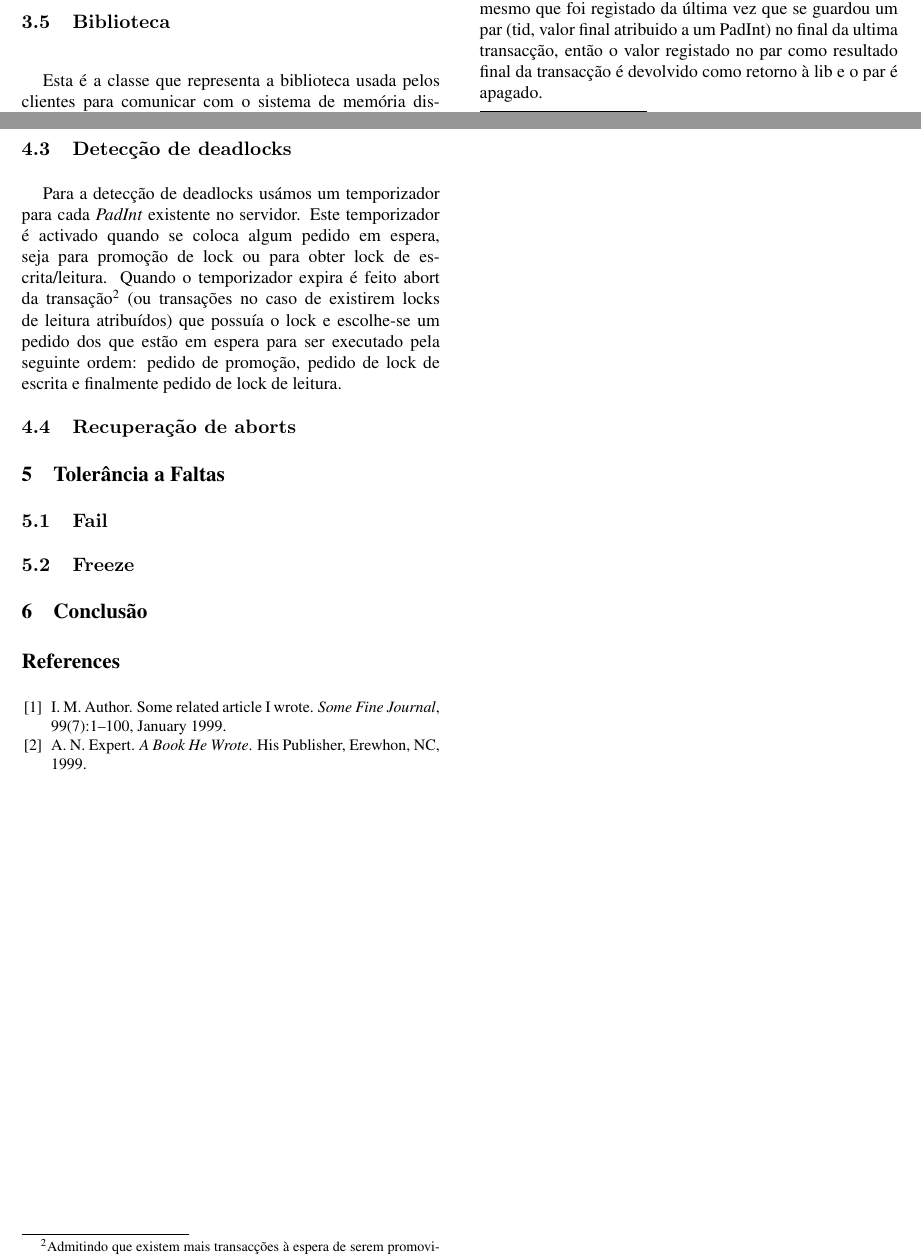
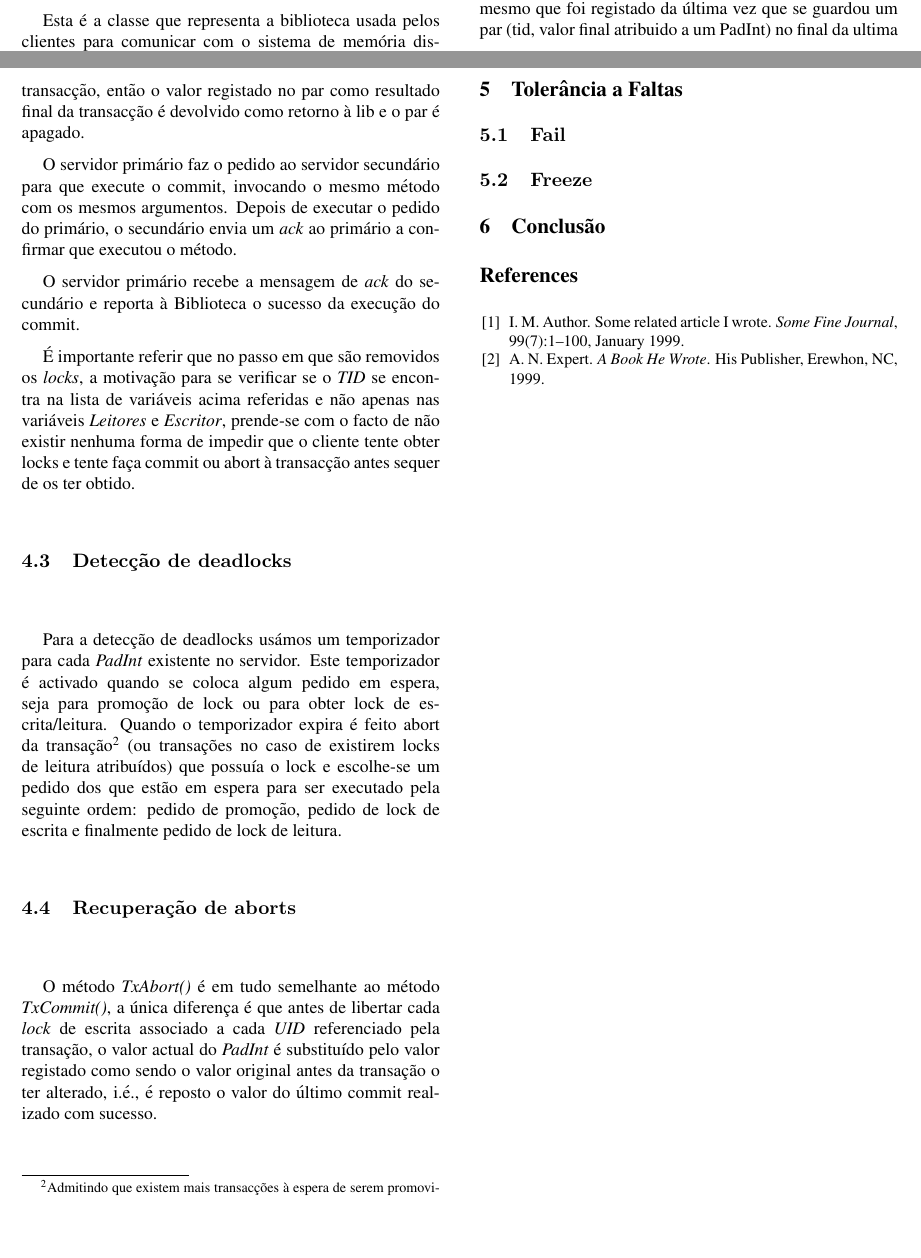
Before and after one commit to magicknot/PADI-DSTM, a LaTeX paper (paper/latex8.tex, which reads paper/aborts.tex, paper/commit.tex): two parts of pages 2 and 3 of 3, joined at a grey line, cut so that both start at the same text, the shorter picture padded with empty space. Compiled offline with pdfLaTeX.

Commit message:
Added last version of commit and abort

```diff
--- a/paper/aborts.tex
+++ b/paper/aborts.tex
@@ -1 +1,3 @@
 \subsection{Recuperação de aborts}
+
+O método \textit{TxAbort()} é em tudo semelhante ao método \textit{TxCommit()}, a única diferença é que antes de libertar cada \textit{lock} de escrita associado a cada \textit{UID} referenciado pela transação, o valor actual do \textit{PadInt} é substituído pelo valor registado como sendo o valor original antes da transação o ter alterado, i.é., é reposto o valor do último commit realizado com sucesso.
--- a/paper/commit.tex
+++ b/paper/commit.tex
@@ -14,3 +14,9 @@ Ao receber o pedido de commit, o servidor primário percorre a lista de identifi
 Se \textit{TID} que identifica a transacção estiver contido nalguma das variáveis acima descritas, este é removido dessa variável. É também criado e guardado um par \textit{(TID, Boolean\footnote{O boolean indica se o commit teve sucesso ou não})}. Este par é usado se eventualmente o servidor primário entrar no estado de \textit{Fail}, o secundário assumir o papel de primário e a \textit{Lib} lhe pedir para responder a um commit/abort de uma transacção terminada, mas à qual o primário (agora em modo \textit{Fail}), nunca chegou a enviar uma mensagem de \textit{ack}.
 
 Se o \textit{TID} não pertence a nenhuma das variáveis anteriormente descritas e o \textit{TID} da transacção a ser tratada é o mesmo que foi registado da última vez que se guardou um par (tid, valor final atribuido a um PadInt) no final da ultima transacção, então o valor registado no par como resultado final da transacção é devolvido como retorno à lib e o par é apagado.
+
+O servidor primário faz o pedido ao servidor secundário para que execute o commit, invocando o mesmo método com os mesmos argumentos. Depois de executar o pedido do primário, o secundário envia um \textit{ack} ao primário a confirmar que executou o método.
+
+O servidor primário recebe a mensagem de \textit{ack} do secundário e reporta à Biblioteca o sucesso da execução do commit.
+
+É importante referir que no passo em que são removidos os \textit{locks}, a motivação para se verificar se o \textit{TID} se encontra na lista de variáveis acima referidas e não apenas nas variáveis \textit{Leitores} e \textit{Escritor}, prende-se com o facto de não existir nenhuma forma de impedir que o cliente tente obter locks e tente faça commit ou abort à transacção antes sequer de os ter obtido.
```
Also changed, not shown: paper/lib.tex (+3 -1 lines), paper/latex8.pdf.
